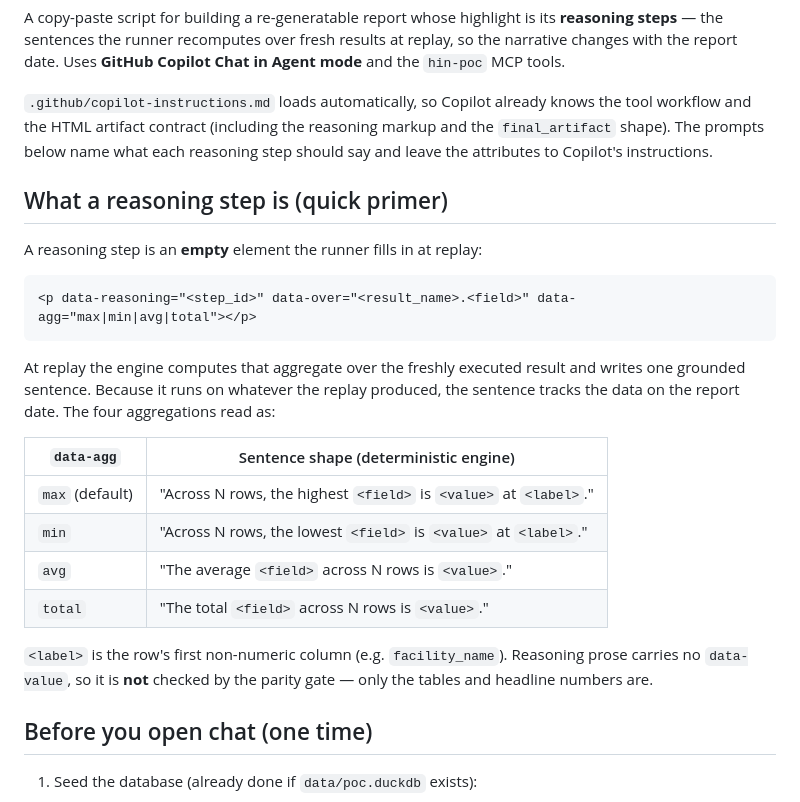
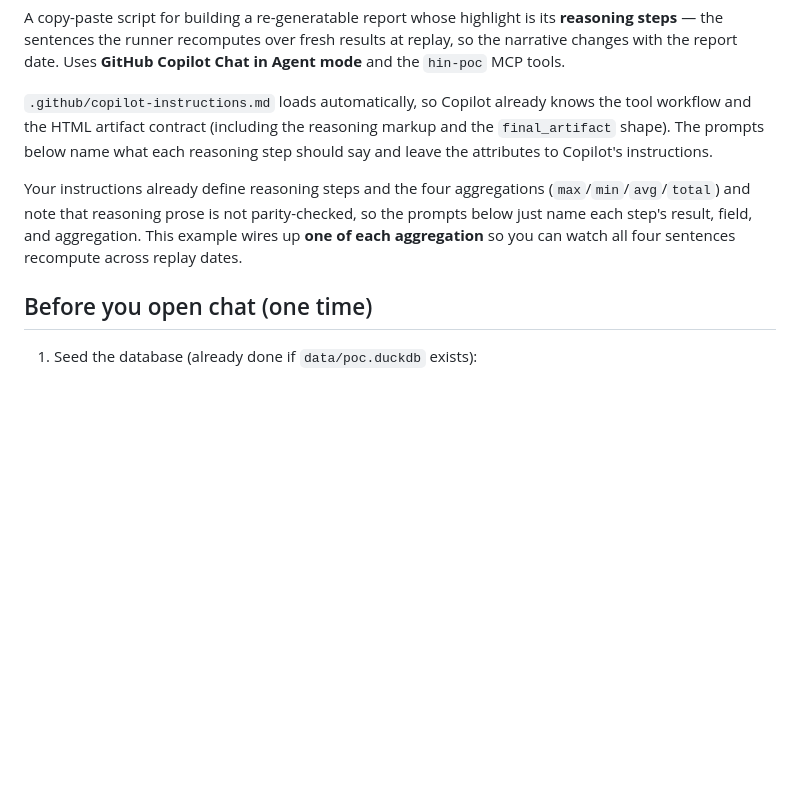
Before and after one commit to benniehaelen/mpc_save_report_definition, a Markdown page: COPILOT_EXAMPLE_RUN_REASONING.md, the part around the change. Drawn GitHub-style; blank space fills up the shorter version.

Commit message:
Delegate reasoning-aggregation semantics to copilot-instructions
Move the max/min/avg/total behavior (what each computes, and that max/min name
the row's label column) into .github/copilot-instructions.md so Copilot always
has it. The reasoning example drops its primer table and just points at the
instructions, keeping only the example-specific step wiring.

Co-Authored-By: Claude Opus 4.8 (1M context) <noreply@anthropic.com>

````diff
--- a/COPILOT_EXAMPLE_RUN_REASONING.md
+++ b/COPILOT_EXAMPLE_RUN_REASONING.md
@@ -10,28 +10,11 @@ the tool workflow and the HTML artifact contract (including the reasoning markup
 and the `final_artifact` shape). The prompts below name what each reasoning step
 should say and leave the attributes to Copilot's instructions.
 
-## What a reasoning step is (quick primer)
-
-A reasoning step is an **empty** element the runner fills in at replay:
-
-```html
-<p data-reasoning="<step_id>" data-over="<result_name>.<field>" data-agg="max|min|avg|total"></p>
-```
-
-At replay the engine computes that aggregate over the freshly executed result and
-writes one grounded sentence. Because it runs on whatever the replay produced, the
-sentence tracks the data on the report date. The four aggregations read as:
-
-| `data-agg` | Sentence shape (deterministic engine) |
-|------------|----------------------------------------|
-| `max` (default) | "Across N rows, the highest `<field>` is `<value>` at `<label>`." |
-| `min` | "Across N rows, the lowest `<field>` is `<value>` at `<label>`." |
-| `avg` | "The average `<field>` across N rows is `<value>`." |
-| `total` | "The total `<field>` across N rows is `<value>`." |
-
-`<label>` is the row's first non-numeric column (e.g. `facility_name`). Reasoning
-prose carries no `data-value`, so it is **not** checked by the parity gate — only
-the tables and headline numbers are.
+Your instructions already define reasoning steps and the four aggregations
+(`max`/`min`/`avg`/`total`) and note that reasoning prose is not parity-checked,
+so the prompts below just name each step's result, field, and aggregation. This
+example wires up **one of each aggregation** so you can watch all four sentences
+recompute across replay dates.
 
 ## Before you open chat (one time)
 
````
Also changed, not shown: .github/copilot-instructions.md (+5 -1 lines).
